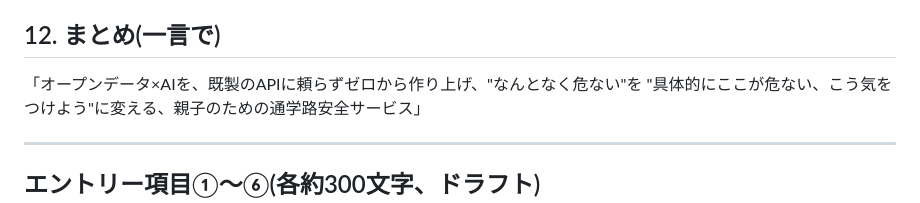
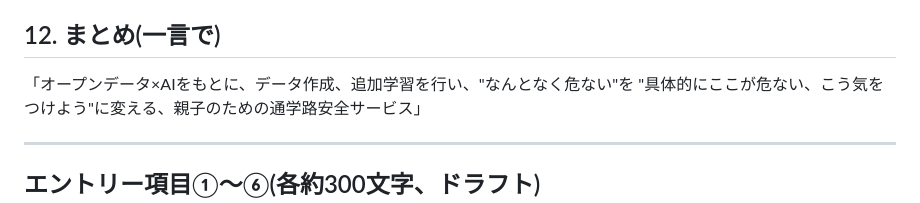
Before and after one commit to niikun/tsugaku-navi, a Markdown page: HACKATHON_PROPOSAL.md, the part around the change. Rendered like a GitHub page.

```diff
--- a/HACKATHON_PROPOSAL.md
+++ b/HACKATHON_PROPOSAL.md
@@ -170,7 +170,7 @@ bootstrap法による統計的な確からしさの検証など、思いつき
 
 ## 12. まとめ(一言で)
 
-「オープンデータ×AIを、既製のAPIに頼らずゼロから作り上げ、"なんとなく危ない"を
+「オープンデータ×AIをもとに、データ作成、追加学習を行い、"なんとなく危ない"を
 "具体的にここが危ない、こう気をつけよう"に変える、親子のための通学路安全サービス」
 
 ---
```
